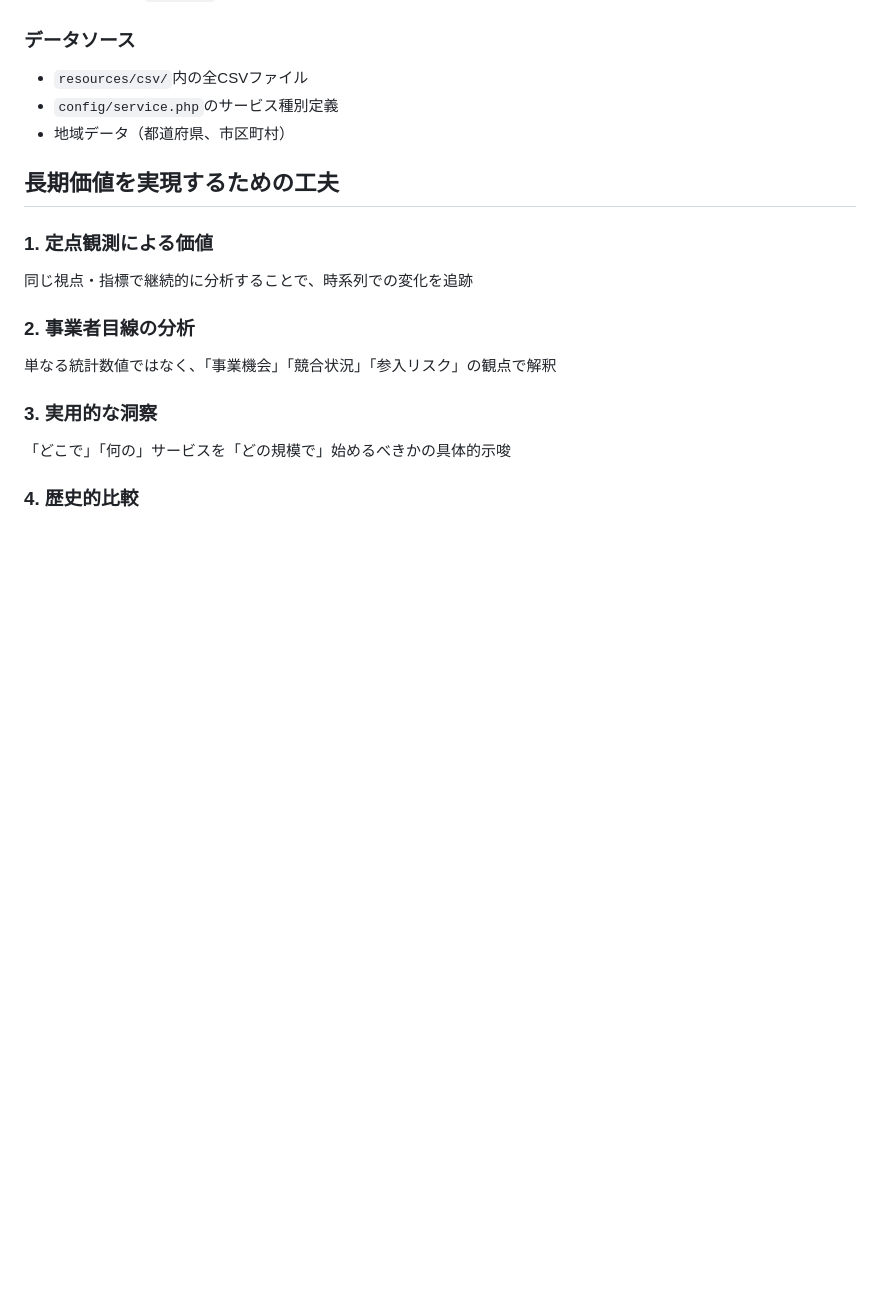
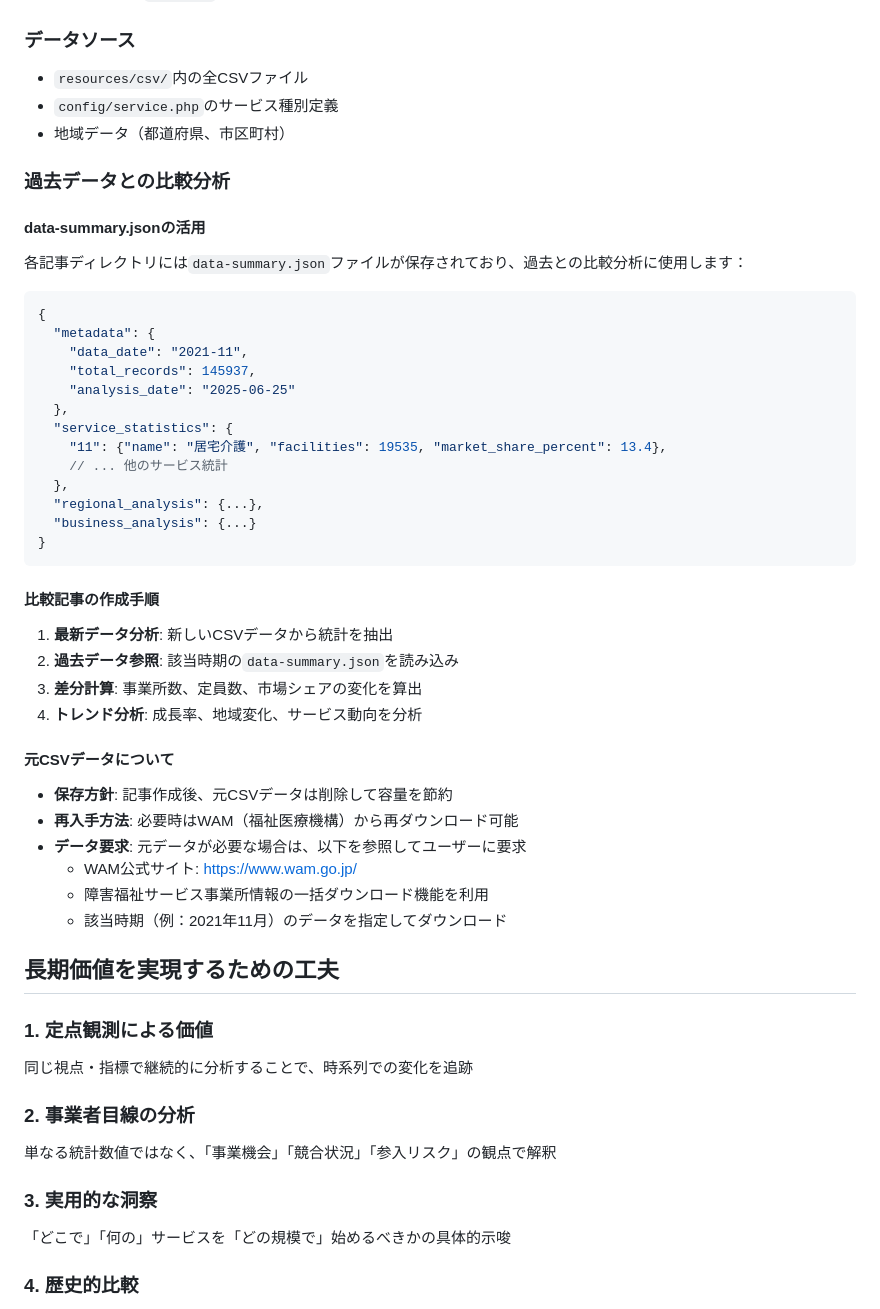
Before and after one commit to puklipo/service-guide, a Markdown page: resources/articles/README.md, the part around the change. GitHub-like rendering; blank space fills up the shorter version.

Commit message:
Add section on historical data comparison and data-summary.json
Added documentation on how to use data-summary.json for comparing historical data, including analysis steps and CSV data handling guidelines. This provides clarity on data analysis workflow and data management for article authors.

````diff
--- a/resources/articles/README.md
+++ b/resources/articles/README.md
@@ -95,6 +95,41 @@ resources/articles/
 - `config/service.php`のサービス種別定義
 - 地域データ（都道府県、市区町村）
 
+### 過去データとの比較分析
+
+#### data-summary.jsonの活用
+各記事ディレクトリには`data-summary.json`ファイルが保存されており、過去との比較分析に使用します：
+
+```json
+{
+  "metadata": {
+    "data_date": "2021-11",
+    "total_records": 145937,
+    "analysis_date": "2025-06-25"
+  },
+  "service_statistics": {
+    "11": {"name": "居宅介護", "facilities": 19535, "market_share_percent": 13.4},
+    // ... 他のサービス統計
+  },
+  "regional_analysis": {...},
+  "business_analysis": {...}
+}
+```
+
+#### 比較記事の作成手順
+1. **最新データ分析**: 新しいCSVデータから統計を抽出
+2. **過去データ参照**: 該当時期の`data-summary.json`を読み込み
+3. **差分計算**: 事業所数、定員数、市場シェアの変化を算出
+4. **トレンド分析**: 成長率、地域変化、サービス動向を分析
+
+#### 元CSVデータについて
+- **保存方針**: 記事作成後、元CSVデータは削除して容量を節約
+- **再入手方法**: 必要時はWAM（福祉医療機構）から再ダウンロード可能
+- **データ要求**: 元データが必要な場合は、以下を参照してユーザーに要求
+  - WAM公式サイト: https://www.wam.go.jp/
+  - 障害福祉サービス事業所情報の一括ダウンロード機能を利用
+  - 該当時期（例：2021年11月）のデータを指定してダウンロード
+
 ## 長期価値を実現するための工夫
 
 ### 1. 定点観測による価値
````
